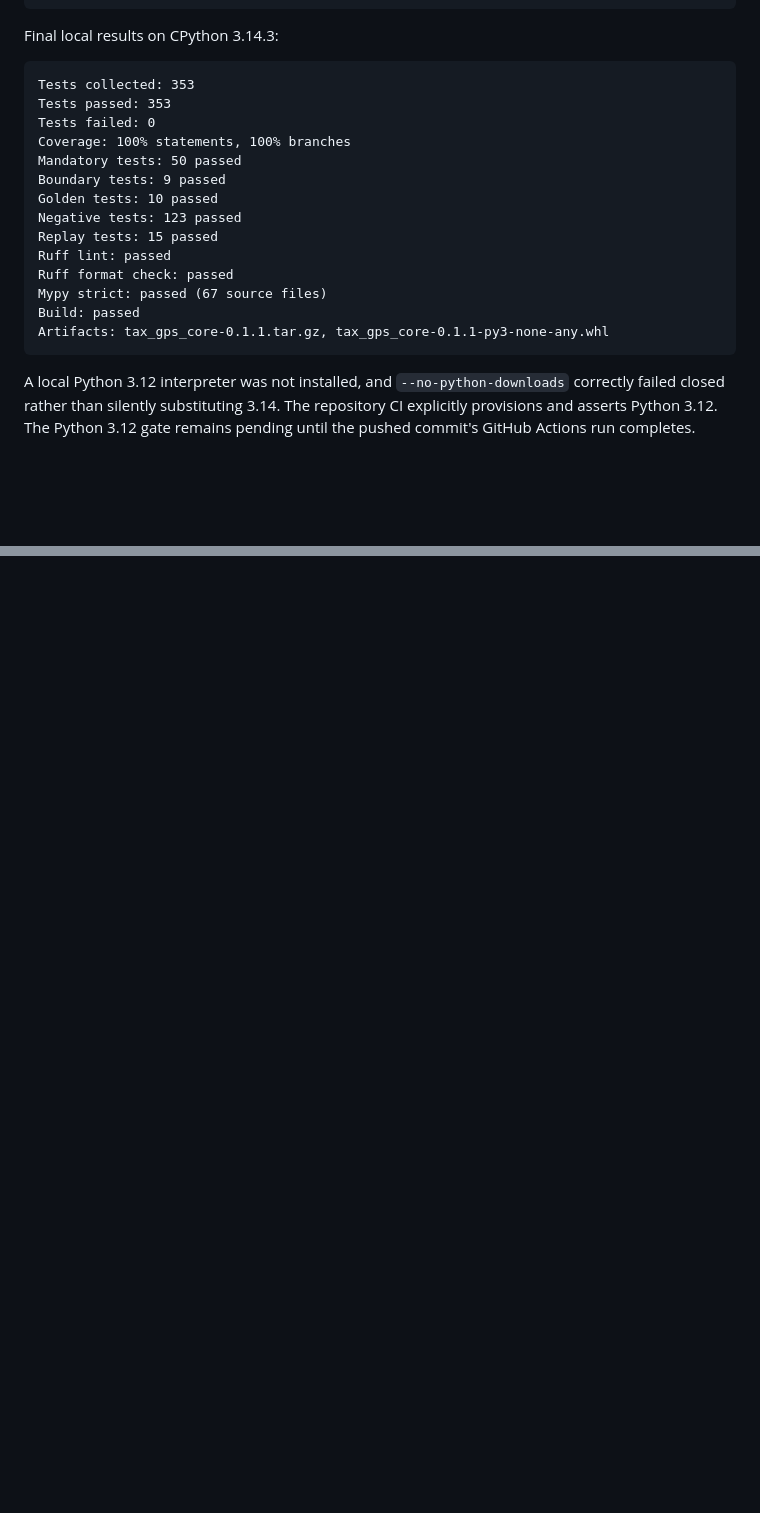
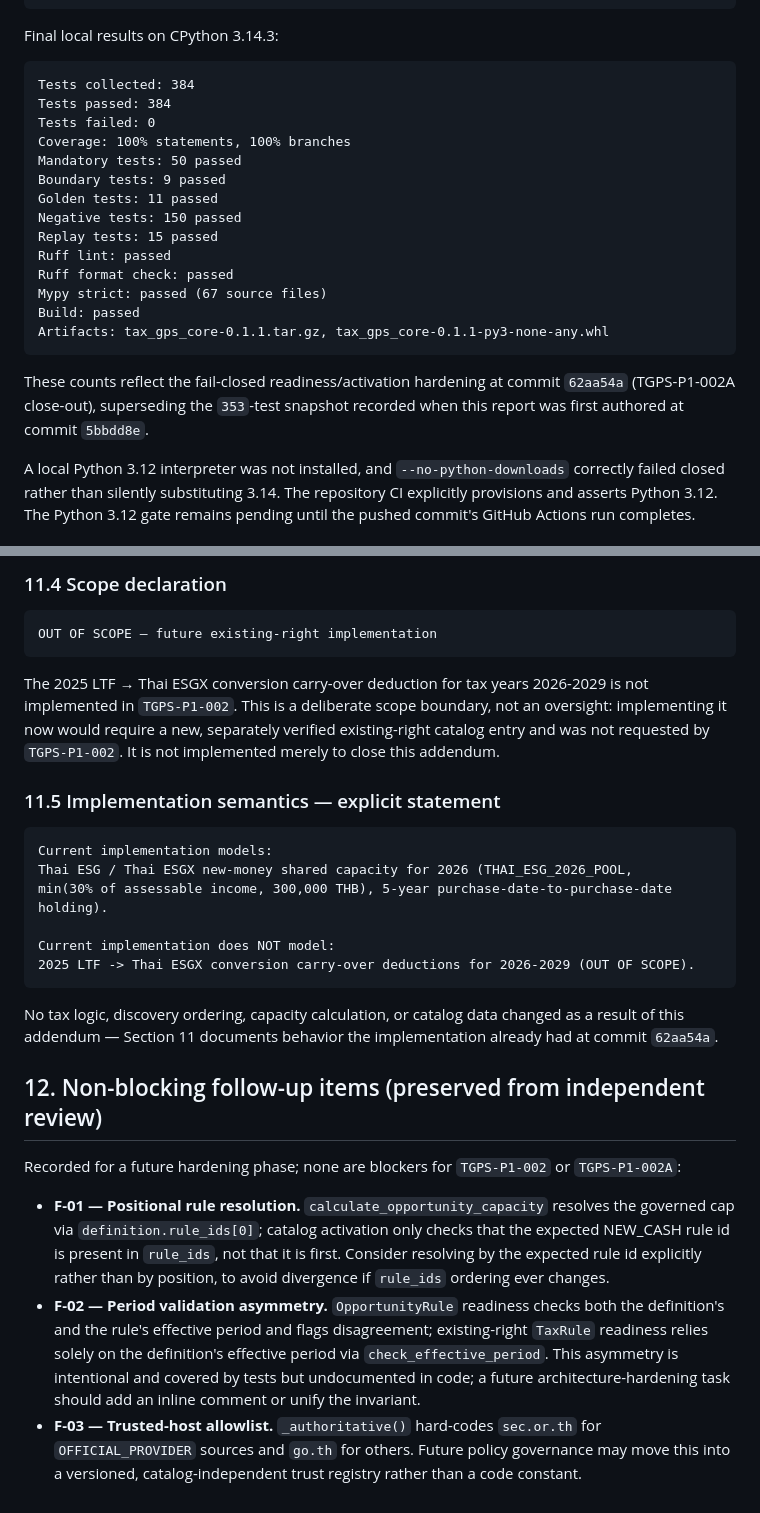
Before and after one commit to nawariso/Tax-GPS, a Markdown page: docs/implementation-reports/TGPS-P1-002.md, 2 parts joined by grey strips. Rendered like a GitHub page; blank space fills up the shorter version.

````diff
--- a/docs/implementation-reports/TGPS-P1-002.md
+++ b/docs/implementation-reports/TGPS-P1-002.md
@@ -117,14 +117,14 @@ uv build
 Final local results on CPython 3.14.3:
 
 ```text
-Tests collected: 353
-Tests passed: 353
+Tests collected: 384
+Tests passed: 384
 Tests failed: 0
 Coverage: 100% statements, 100% branches
 Mandatory tests: 50 passed
 Boundary tests: 9 passed
-Golden tests: 10 passed
-Negative tests: 123 passed
+Golden tests: 11 passed
+Negative tests: 150 passed
 Replay tests: 15 passed
 Ruff lint: passed
 Ruff format check: passed
@@ -132,6 +132,10 @@ Mypy strict: passed (67 source files)
 Build: passed
 Artifacts: tax_gps_core-0.1.1.tar.gz, tax_gps_core-0.1.1-py3-none-any.whl
 ```
+
+These counts reflect the fail-closed readiness/activation hardening at commit `62aa54a`
+(TGPS-P1-002A close-out), superseding the `353`-test snapshot recorded when this report was
+first authored at commit `5bbdd8e`.
 
 A local Python 3.12 interpreter was not installed, and `--no-python-downloads` correctly failed
 closed rather than silently substituting 3.14. The repository CI explicitly provisions and
@@ -199,0 +272,41 @@ future recommendation process was introduced.
+### 11.4 Scope declaration
+
+```text
+OUT OF SCOPE — future existing-right implementation
+```
+
+The 2025 LTF → Thai ESGX conversion carry-over deduction for tax years 2026-2029 is not
+implemented in `TGPS-P1-002`. This is a deliberate scope boundary, not an oversight: implementing
+it now would require a new, separately verified existing-right catalog entry and was not
+requested by `TGPS-P1-002`. It is not implemented merely to close this addendum.
+
+### 11.5 Implementation semantics — explicit statement
+
+```text
+Current implementation models:
+Thai ESG / Thai ESGX new-money shared capacity for 2026 (THAI_ESG_2026_POOL,
+min(30% of assessable income, 300,000 THB), 5-year purchase-date-to-purchase-date holding).
+
+Current implementation does NOT model:
+2025 LTF -> Thai ESGX conversion carry-over deductions for 2026-2029 (OUT OF SCOPE).
+```
+
+No tax logic, discovery ordering, capacity calculation, or catalog data changed as a result of
+this addendum — Section 11 documents behavior the implementation already had at commit `62aa54a`.
+
+## 12. Non-blocking follow-up items (preserved from independent review)
+
+Recorded for a future hardening phase; none are blockers for `TGPS-P1-002` or `TGPS-P1-002A`:
+
+- **F-01 — Positional rule resolution.** `calculate_opportunity_capacity` resolves the governed
+  cap via `definition.rule_ids[0]`; catalog activation only checks that the expected NEW_CASH
+  rule id is present in `rule_ids`, not that it is first. Consider resolving by the expected rule
+  id explicitly rather than by position, to avoid divergence if `rule_ids` ordering ever changes.
+- **F-02 — Period validation asymmetry.** `OpportunityRule` readiness checks both the definition's
+  and the rule's effective period and flags disagreement; existing-right `TaxRule` readiness
+  relies solely on the definition's effective period via `check_effective_period`. This asymmetry
+  is intentional and covered by tests but undocumented in code; a future architecture-hardening
+  task should add an inline comment or unify the invariant.
+- **F-03 — Trusted-host allowlist.** `_authoritative()` hard-codes `sec.or.th` for
+  `OFFICIAL_PROVIDER` sources and `go.th` for others. Future policy governance may move this into
+  a versioned, catalog-independent trust registry rather than a code constant.
````
Also changed, not shown: other parts of docs/implementation-reports/TGPS-P1-002.md (+69 -1 lines).
